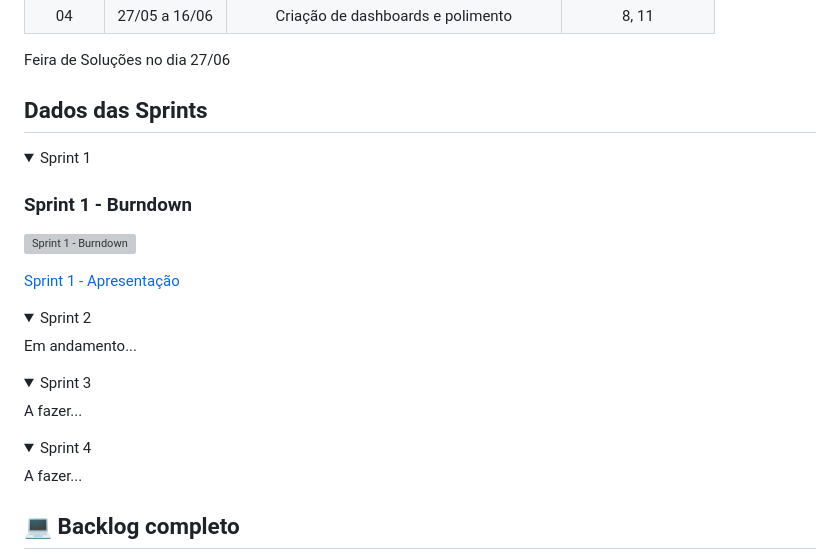
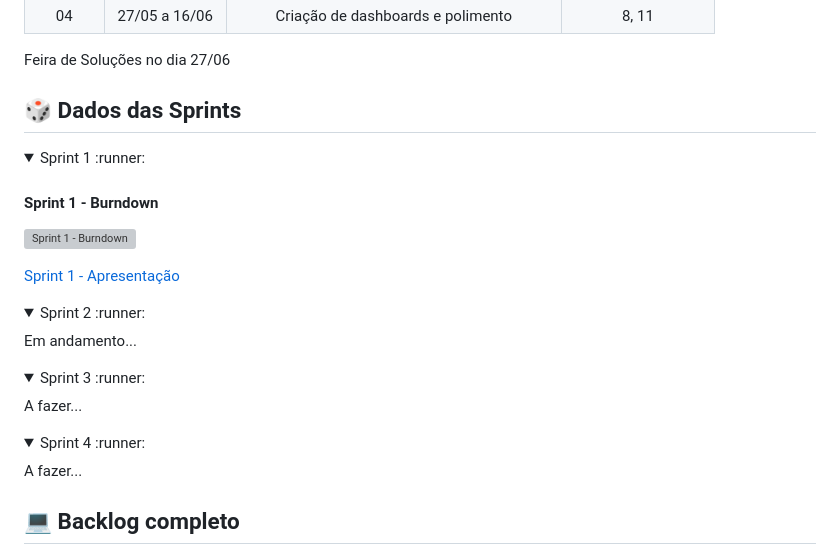
Before and after one commit to DevXMinds/Pipeline-DomRock, a Markdown page: README.md, the part around the change. Drawn GitHub-style; folded sections open; grey boxes are pictures that could not be loaded.

```diff
--- a/README.md
+++ b/README.md
@@ -50,11 +50,11 @@
 
  Feira de Soluções no dia 27/06
 <span id="prototipo">
-## Dados das Sprints
+## :game_die: Dados das Sprints
 <details>
-<summary>Sprint 1</summary>
+<summary>Sprint 1 :runner:</summary>
 
-### Sprint 1 - Burndown
+#### Sprint 1 - Burndown
 
 ![Sprint 1 - Burndown](https://github.com/DevXMinds/Pipeline-DomRock/blob/Readme-update/sprints/sprint1/blob/burndown-sprint1.png)
 
@@ -64,19 +64,19 @@ Sprint 1 - Apresentação </a>
 </details>
 
 <details>
-<summary>Sprint 2</summary>
+<summary>Sprint 2 :runner:</summary>
 Em andamento...
 
 </details>
 
 <details>
-<summary>Sprint 3</summary>
+<summary>Sprint 3 :runner:</summary>
 A fazer...
 
 </details>
 
 <details>
-<summary>Sprint 4</summary>
+<summary>Sprint 4 :runner:</summary>
 A fazer...
 
 </details>
```
